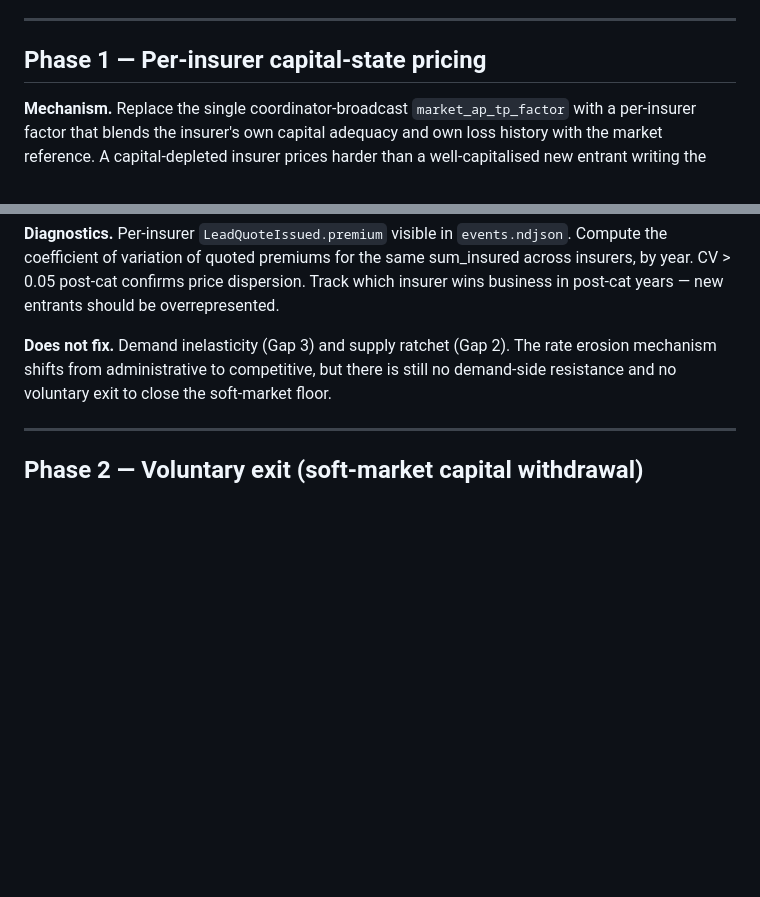
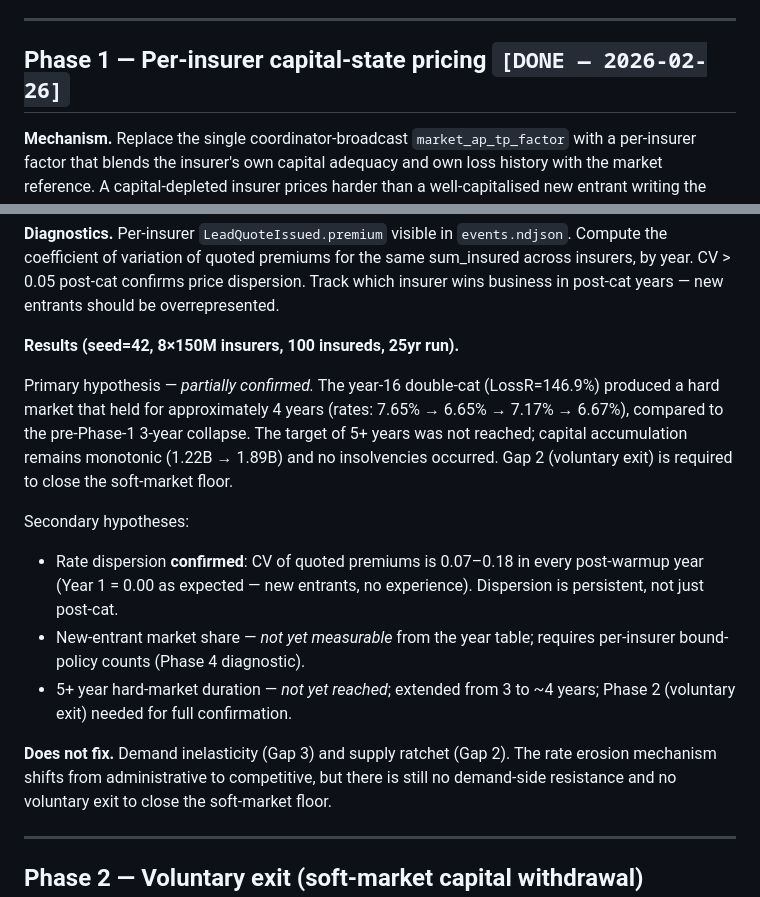
Before and after one commit to samthorold/rins, a Markdown page: docs/roadmap.md, 2 parts joined by grey strips. GitHub-like rendering; blank space fills up the shorter version.

Commit message:
docs: mark Phase 1 done, record diagnostic results in roadmap
Primary hypothesis partially confirmed: hard-market duration extended
from 3 to ~4 years post yr-16 double-cat; 5+ yr target not yet reached
(Phase 2 needed). Rate dispersion confirmed: CV 0.07–0.18 in all
post-warmup years (0.00 in Year 1 as predicted). No insolvencies;
capital still accumulates monotonically — Gap 2 remains open.

Co-Authored-By: Claude Sonnet 4.6 <noreply@anthropic.com>

```diff
--- a/docs/roadmap.md
+++ b/docs/roadmap.md
@@ -18,7 +18,7 @@ The canonical run (seed=42, 8×150M insurers, 100 insureds, 25 analysis years) s
 
 ---
 
-## Phase 1 — Per-insurer capital-state pricing
+## Phase 1 — Per-insurer capital-state pricing `[DONE — 2026-02-26]`
 
 **Mechanism.** Replace the single coordinator-broadcast `market_ap_tp_factor` with a per-insurer factor that blends the insurer's own capital adequacy and own loss history with the market reference. A capital-depleted insurer prices harder than a well-capitalised new entrant writing the same risk.
 
@@ -42,6 +42,15 @@ where `credibility` rises with years of own experience (low in warmup, approachi
 - The 3-year rate-collapse pattern (8.05% → 6.23% in 3 years) extends to 5+ years.
 
 **Diagnostics.** Per-insurer `LeadQuoteIssued.premium` visible in `events.ndjson`. Compute the coefficient of variation of quoted premiums for the same sum_insured across insurers, by year. CV > 0.05 post-cat confirms price dispersion. Track which insurer wins business in post-cat years — new entrants should be overrepresented.
+
+**Results (seed=42, 8×150M insurers, 100 insureds, 25yr run).**
+
+Primary hypothesis — *partially confirmed.* The year-16 double-cat (LossR=146.9%) produced a hard market that held for approximately 4 years (rates: 7.65% → 6.65% → 7.17% → 6.67%), compared to the pre-Phase-1 3-year collapse. The target of 5+ years was not reached; capital accumulation remains monotonic (1.22B → 1.89B) and no insolvencies occurred. Gap 2 (voluntary exit) is required to close the soft-market floor.
+
+Secondary hypotheses:
+- Rate dispersion **confirmed**: CV of quoted premiums is 0.07–0.18 in every post-warmup year (Year 1 = 0.00 as expected — new entrants, no experience). Dispersion is persistent, not just post-cat.
+- New-entrant market share — *not yet measurable* from the year table; requires per-insurer bound-policy counts (Phase 4 diagnostic).
+- 5+ year hard-market duration — *not yet reached*; extended from 3 to ~4 years; Phase 2 (voluntary exit) needed for full confirmation.
 
 **Does not fix.** Demand inelasticity (Gap 3) and supply ratchet (Gap 2). The rate erosion mechanism shifts from administrative to competitive, but there is still no demand-side resistance and no voluntary exit to close the soft-market floor.
 
```
